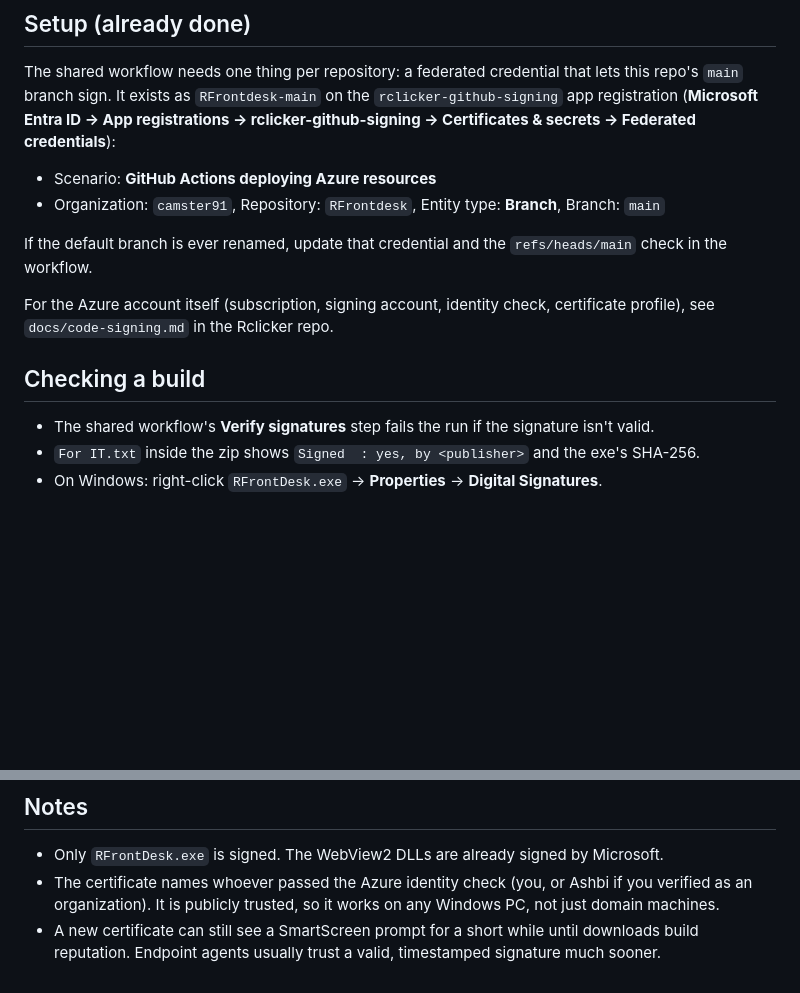
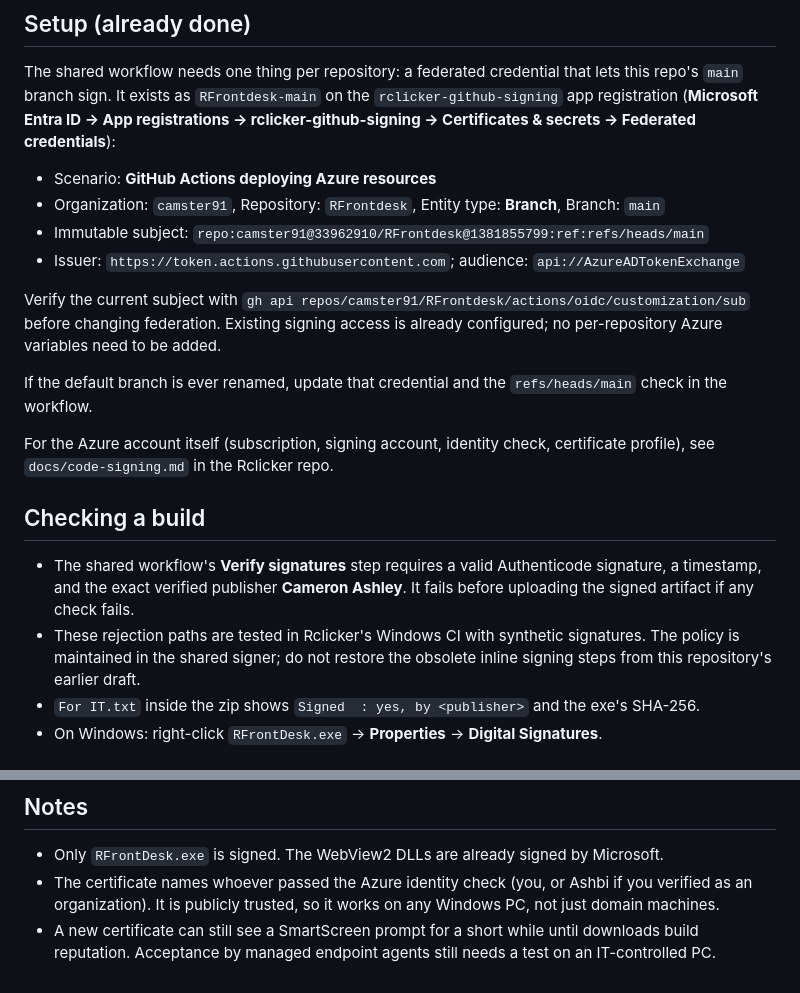
Before and after one commit to camster91/RFrontdesk, a Markdown page: docs/code-signing.md, 2 parts joined by grey strips. GitHub-like rendering; blank space fills up the shorter version.

Commit message:
Document the shared signing verification and current OIDC subject (#13)
* Prepare Azure signing checks for Windows artifacts

* Clarify the shared Azure variable checklist

```diff
--- a/docs/code-signing.md
+++ b/docs/code-signing.md
@@ -20,6 +20,10 @@ The shared workflow needs one thing per repository: a federated credential that
 
 - Scenario: **GitHub Actions deploying Azure resources**
 - Organization: `camster91`, Repository: `RFrontdesk`, Entity type: **Branch**, Branch: `main`
+- Immutable subject: `repo:camster91@33962910/RFrontdesk@1381855799:ref:refs/heads/main`
+- Issuer: `https://token.actions.githubusercontent.com`; audience: `api://AzureADTokenExchange`
+
+Verify the current subject with `gh api repos/camster91/RFrontdesk/actions/oidc/customization/sub` before changing federation. Existing signing access is already configured; no per-repository Azure variables need to be added.
 
 If the default branch is ever renamed, update that credential and the `refs/heads/main` check in the workflow.
 
@@ -27,7 +31,8 @@ For the Azure account itself (subscription, signing account, identity check, cer
 
 ## Checking a build
 
-- The shared workflow's **Verify signatures** step fails the run if the signature isn't valid.
+- The shared workflow's **Verify signatures** step requires a valid Authenticode signature, a timestamp, and the exact verified publisher **Cameron Ashley**. It fails before uploading the signed artifact if any check fails.
+- These rejection paths are tested in Rclicker's Windows CI with synthetic signatures. The policy is maintained in the shared signer; do not restore the obsolete inline signing steps from this repository's earlier draft.
 - `For IT.txt` inside the zip shows `Signed  : yes, by <publisher>` and the exe's SHA-256.
 - On Windows: right-click `RFrontDesk.exe` → **Properties** → **Digital Signatures**.
 
@@ -41,4 +46,4 @@ For the Azure account itself (subscription, signing account, identity check, cer
 
 - Only `RFrontDesk.exe` is signed. The WebView2 DLLs are already signed by Microsoft.
 - The certificate names whoever passed the Azure identity check (you, or Ashbi if you verified as an organization). It is publicly trusted, so it works on any Windows PC, not just domain machines.
-- A new certificate can still see a SmartScreen prompt for a short while until downloads build reputation. Endpoint agents usually trust a valid, timestamped signature much sooner.
+- A new certificate can still see a SmartScreen prompt for a short while until downloads build reputation. Acceptance by managed endpoint agents still needs a test on an IT-controlled PC.
```
